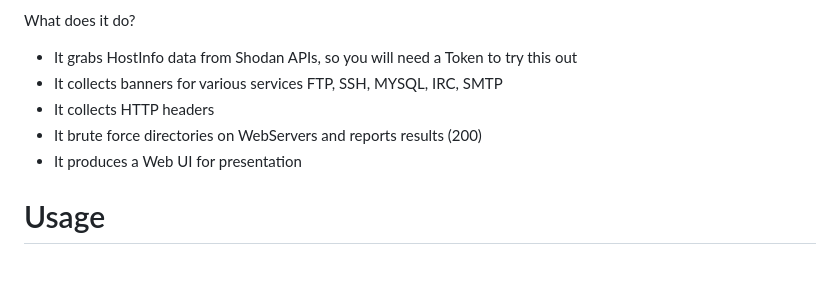
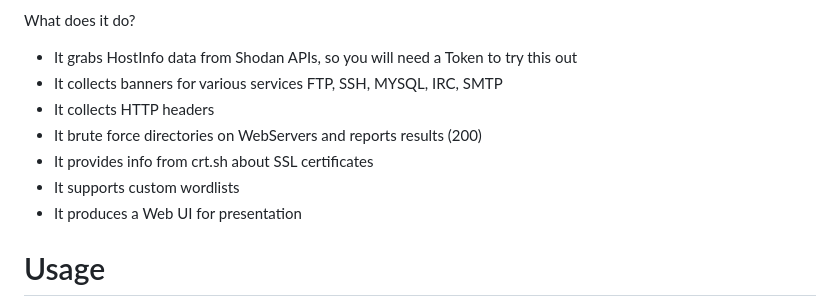
Before and after one commit to CyberRoute/bruter, a Markdown page: README.md, the part around the change. Drawn GitHub-style; blank space fills up the shorter version.

```diff
--- a/README.md
+++ b/README.md
@@ -10,6 +10,8 @@ What does it do?
 - It collects banners for various services FTP, SSH, MYSQL, IRC, SMTP
 - It collects HTTP headers
 - It brute force directories on WebServers and reports results (200)
+- It provides info from crt.sh about SSL certificates
+- It supports custom wordlists
 - It produces a Web UI for presentation
 
 # Usage
```
